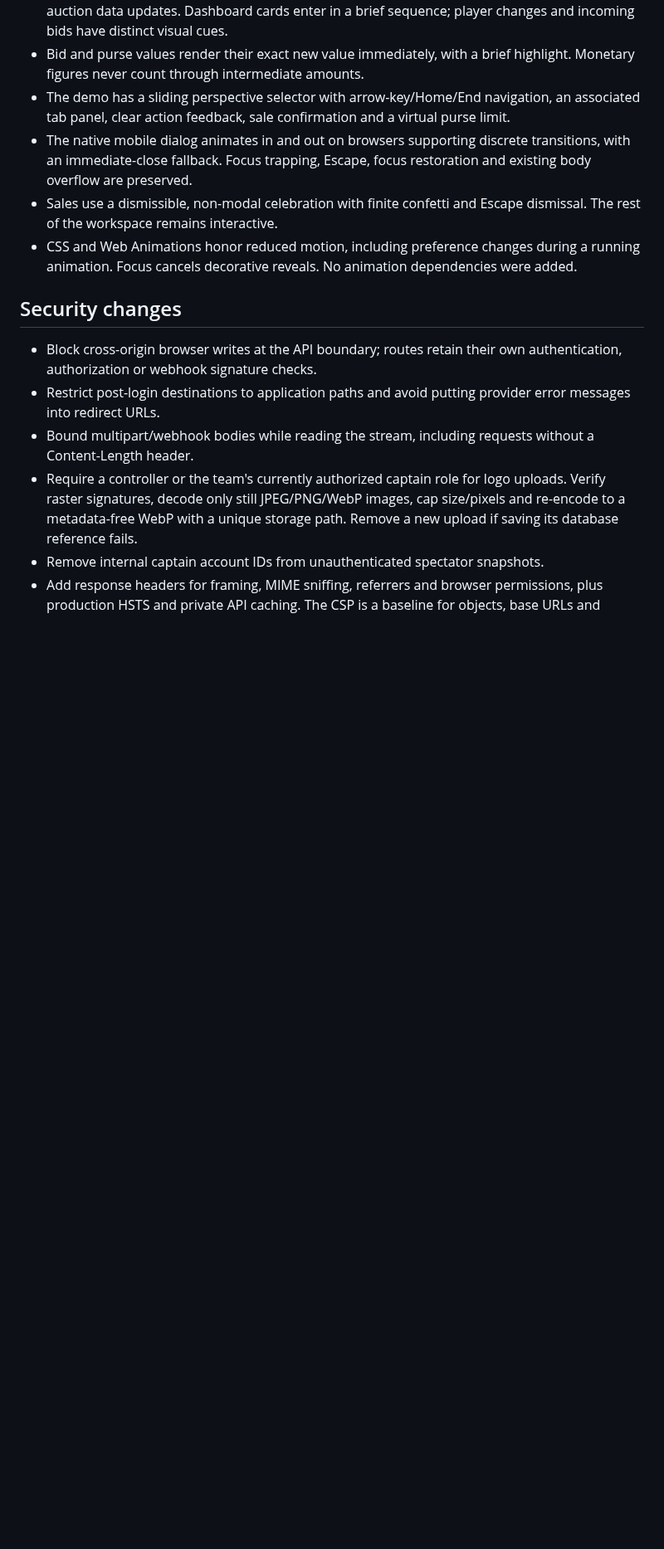
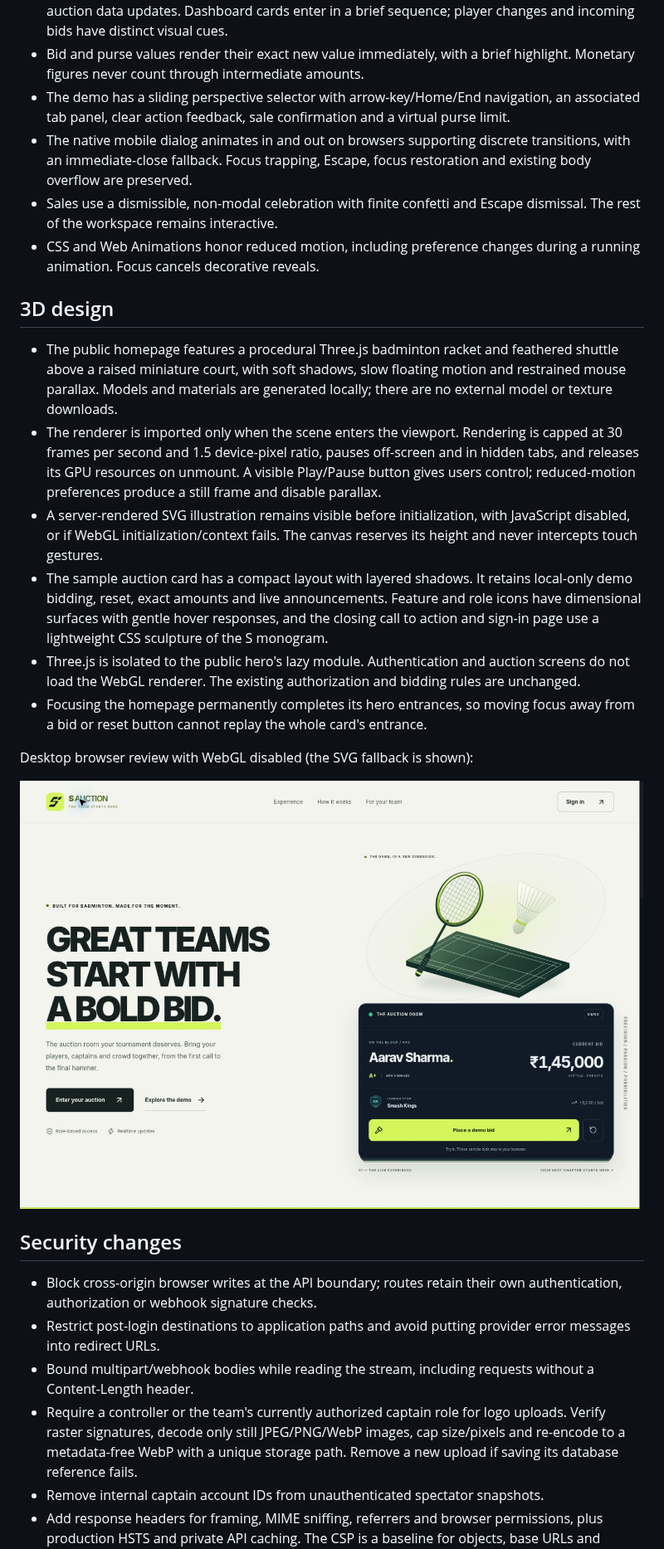
Before and after one commit to SalmanRatnani/s-auction-system, a Markdown page: REDESIGN_NOTES.md, the part around one of its changes. Shown at 83% size. GitHub-like rendering; pictures changed too: docs/previews/3d-homepage-fallback.jpg (added); blank space fills up the shorter version.

Commit message:
Add a lazy 3D badminton hero and dimensional brand details

```diff
--- a/REDESIGN_NOTES.md
+++ b/REDESIGN_NOTES.md
@@ -20,7 +20,20 @@ This update gives the existing auction system a navy, lime and off-white visual
 - The demo has a sliding perspective selector with arrow-key/Home/End navigation, an associated tab panel, clear action feedback, sale confirmation and a virtual purse limit.
 - The native mobile dialog animates in and out on browsers supporting discrete transitions, with an immediate-close fallback. Focus trapping, Escape, focus restoration and existing body overflow are preserved.
 - Sales use a dismissible, non-modal celebration with finite confetti and Escape dismissal. The rest of the workspace remains interactive.
-- CSS and Web Animations honor reduced motion, including preference changes during a running animation. Focus cancels decorative reveals. No animation dependencies were added.
+- CSS and Web Animations honor reduced motion, including preference changes during a running animation. Focus cancels decorative reveals.
+
+## 3D design
+
+- The public homepage features a procedural Three.js badminton racket and feathered shuttle above a raised miniature court, with soft shadows, slow floating motion and restrained mouse parallax. Models and materials are generated locally; there are no external model or texture downloads.
+- The renderer is imported only when the scene enters the viewport. Rendering is capped at 30 frames per second and 1.5 device-pixel ratio, pauses off-screen and in hidden tabs, and releases its GPU resources on unmount. A visible Play/Pause button gives users control; reduced-motion preferences produce a still frame and disable parallax.
+- A server-rendered SVG illustration remains visible before initialization, with JavaScript disabled, or if WebGL initialization/context fails. The canvas reserves its height and never intercepts touch gestures.
+- The sample auction card has a compact layout with layered shadows. It retains local-only demo bidding, reset, exact amounts and live announcements. Feature and role icons have dimensional surfaces with gentle hover responses, and the closing call to action and sign-in page use a lightweight CSS sculpture of the S monogram.
+- Three.js is isolated to the public hero's lazy module. Authentication and auction screens do not load the WebGL renderer. The existing authorization and bidding rules are unchanged.
+- Focusing the homepage permanently completes its hero entrances, so moving focus away from a bid or reset button cannot replay the whole card's entrance.
+
+Desktop browser review with WebGL disabled (the SVG fallback is shown):
+
+![Homepage with the static badminton scene](docs/previews/3d-homepage-fallback.jpg)
 
 ## Security changes
 
```
Also changed, not shown: other parts of REDESIGN_NOTES.md (+2 -0 lines), 11 other files.
